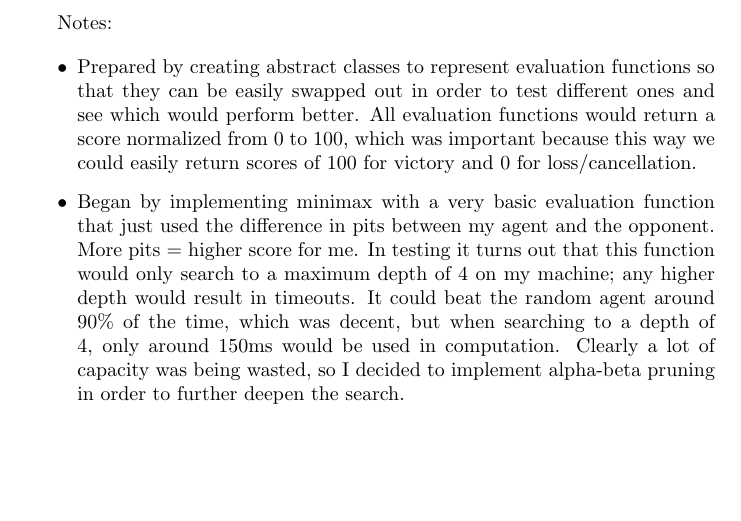
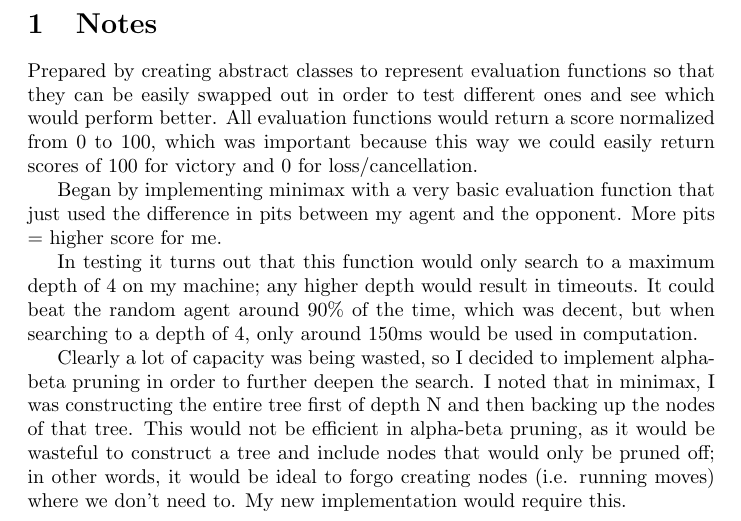
Before and after one commit to kevin-li-195/hus-ai, a LaTeX document (writeup.tex): part of page 2 of 2, cut at the place of the change, the shorter picture padded with empty space. Compiled offline with pdfLaTeX.

Commit message:
Adds more notes to writeup.

```diff
--- a/writeup.tex
+++ b/writeup.tex
@@ -6,18 +6,23 @@
 \maketitle
 \newpage
 
-Notes:
+\section{Notes}
 
-\begin{itemize}
-    \item Prepared by creating abstract classes to represent evaluation functions so that they can be easily swapped out
+Prepared by creating abstract classes to represent evaluation functions so that they can be easily swapped out
     in order to test different ones and see which would perform better. All evaluation functions would return a score normalized
     from 0 to 100, which was important because this way we could easily return scores of 100 for victory and 0 for loss/cancellation.
 
-    \item Began by implementing minimax with a very basic evaluation function that just used the difference in pits between my agent and
-    the opponent. More pits = higher score for me. In testing it turns out that this function would only search to a maximum depth of 4 on
-    my machine; any higher depth would result in timeouts. It could beat the random agent around 90\% of the time, which was decent, but
-    when searching to a depth of 4, only around 150ms would be used in computation. Clearly a lot of capacity was being wasted, so I decided
-    to implement alpha-beta pruning in order to further deepen the search.
-\end{itemize}
+Began by implementing minimax with a very basic evaluation function that just used the difference in pits between my agent and
+    the opponent. More pits = higher score for me.
+
+In testing it turns out that this function would only search to a maximum depth of 4 on my machine;
+    any higher depth would result in timeouts. It could beat the random agent around 90\% of the time, which was decent, but
+    when searching to a depth of 4, only around 150ms would be used in computation.
+
+Clearly a lot of capacity was being wasted, so I decided to implement alpha-beta pruning in order to further deepen the search.
+    I noted that in minimax, I was constructing the entire tree first of depth N and then backing up the nodes of that tree. This would not
+    be efficient in alpha-beta pruning, as it would be wasteful to construct a tree and include nodes that would only be pruned off;
+    in other words, it would be ideal to forgo creating nodes (i.e. running moves) where we don't need to. My new implementation would
+    require this.
 
 \end{document}
```
